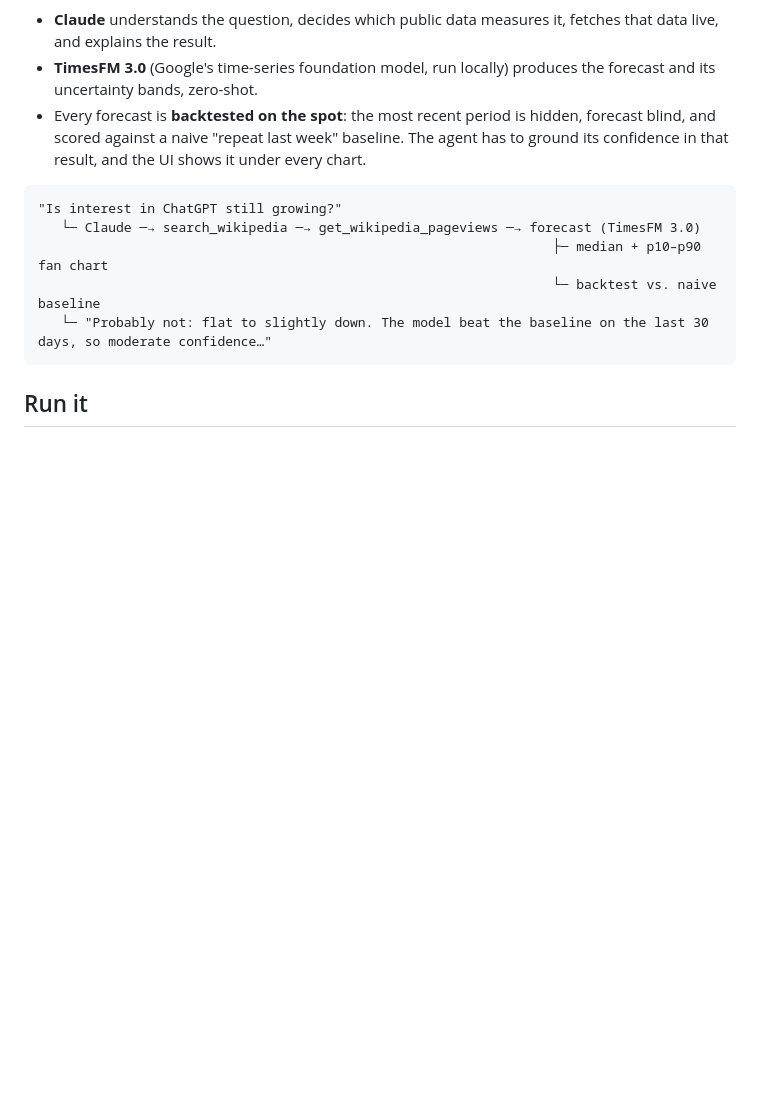
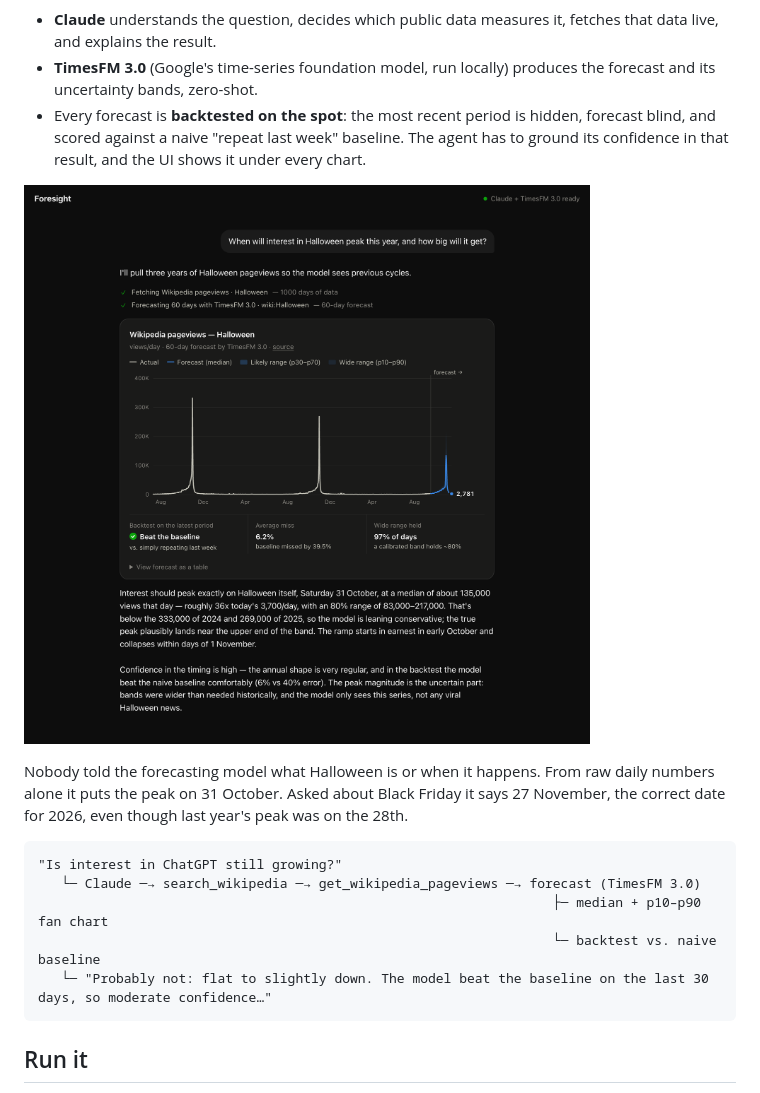
Before and after one commit to aryan-tah/foresight, a Markdown page: README.md, the part around the change. Drawn GitHub-style; pictures changed too: docs/halloween.png (added); blank space fills up the shorter version.

````diff
--- a/README.md
+++ b/README.md
@@ -7,6 +7,10 @@ LLMs are bad at numbers. Forecasting models can't read. Foresight pairs them:
 - **Claude** understands the question, decides which public data measures it, fetches that data live, and explains the result.
 - **TimesFM 3.0** (Google's time-series foundation model, run locally) produces the forecast and its uncertainty bands, zero-shot.
 - Every forecast is **backtested on the spot**: the most recent period is hidden, forecast blind, and scored against a naive "repeat last week" baseline. The agent has to ground its confidence in that result, and the UI shows it under every chart.
+
+![Foresight predicting the Halloween spike](docs/halloween.png)
+
+Nobody told the forecasting model what Halloween is or when it happens. From raw daily numbers alone it puts the peak on 31 October. Asked about Black Friday it says 27 November, the correct date for 2026, even though last year's peak was on the 28th.
 
 ```
 "Is interest in ChatGPT still growing?"
````
Also changed, not shown: docs/black-friday.png (added), 7 other files.
